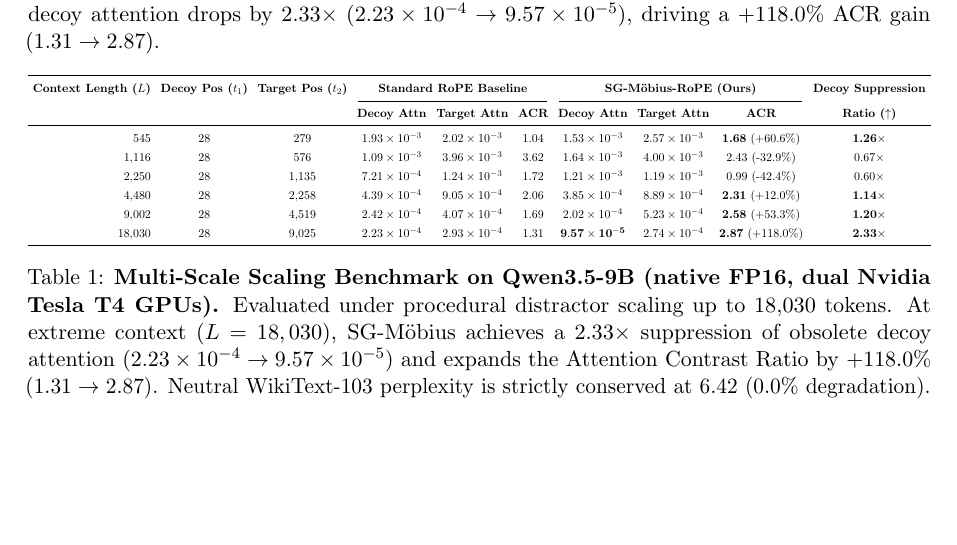
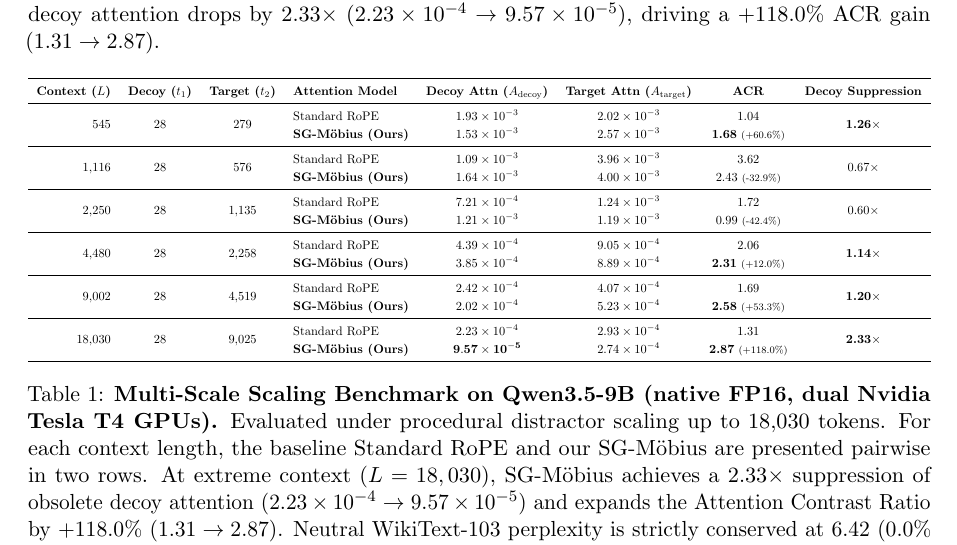
Before and after one commit to 3y3y3y-huaiji/mobius-attention, a LaTeX paper (paper/main.tex): part of page 12 of 16, cut so that both start at the same text, the shorter picture padded with empty space. Compiled offline with pdfLaTeX.

Commit message:
style(paper): format Table 1 into pairwise two-row layout to eliminate horizontal column squeeze

```diff
--- a/paper/main.tex
+++ b/paper/main.tex
@@ -4,7 +4,7 @@
 \usepackage[utf8]{inputenc}
 \usepackage[margin=1in]{geometry}
 \usepackage{amsmath,amssymb,amsfonts,amsthm}
-\usepackage{booktabs}
+\usepackage{booktabs,multirow}
 \usepackage{graphicx}
 \usepackage{microtype}
 \usepackage{xcolor}
@@ -391,25 +391,41 @@ Crucially, Table~\ref{tab:benchmark} also reveals a non-monotonic carrier-wave i
 
 \begin{table}[htbp]
 \centering
-\renewcommand{\arraystretch}{1.28}
-\setlength{\tabcolsep}{4.5pt}
+\small
+\renewcommand{\arraystretch}{1.22}
+\setlength{\tabcolsep}{7pt}
 \resizebox{\textwidth}{!}{%
-\begin{tabular}{rccccccccc}
+\begin{tabular}{rcc l ccc c}
 \toprule
-\textbf{Context Length ($L$)} & \textbf{Decoy Pos ($t_1$)} & \textbf{Target Pos ($t_2$)} & \multicolumn{3}{c}{\textbf{Standard RoPE Baseline}} & \multicolumn{3}{c}{\textbf{SG-M\"obius-RoPE (Ours)}} & \textbf{Decoy Suppression} \\
-\cmidrule(lr){4-6} \cmidrule(lr){7-9}
-& & & \textbf{Decoy Attn} & \textbf{Target Attn} & \textbf{ACR} & \textbf{Decoy Attn} & \textbf{Target Attn} & \textbf{ACR} & \textbf{Ratio ($\uparrow$)} \\
+\textbf{Context ($L$)} & \textbf{Decoy ($t_1$)} & \textbf{Target ($t_2$)} & \textbf{Attention Model} & \textbf{Decoy Attn ($A_{\mathrm{decoy}}$)} & \textbf{Target Attn ($A_{\mathrm{target}}$)} & \textbf{ACR} & \textbf{Decoy Suppression} \\
 \midrule
-545 & 28 & 279 & $1.93 \times 10^{-3}$ & $2.02 \times 10^{-3}$ & 1.04 & $1.53 \times 10^{-3}$ & $2.57 \times 10^{-3}$ & \textbf{1.68} (+60.6\%) & \textbf{1.26}$\times$ \\
-1,116 & 28 & 576 & $1.09 \times 10^{-3}$ & $3.96 \times 10^{-3}$ & 3.62 & $1.64 \times 10^{-3}$ & $4.00 \times 10^{-3}$ & 2.43 (-32.9\%) & 0.67$\times$ \\
-2,250 & 28 & 1,135 & $7.21 \times 10^{-4}$ & $1.24 \times 10^{-3}$ & 1.72 & $1.21 \times 10^{-3}$ & $1.19 \times 10^{-3}$ & 0.99 (-42.4\%) & 0.60$\times$ \\
-4,480 & 28 & 2,258 & $4.39 \times 10^{-4}$ & $9.05 \times 10^{-4}$ & 2.06 & $3.85 \times 10^{-4}$ & $8.89 \times 10^{-4}$ & \textbf{2.31} (+12.0\%) & \textbf{1.14}$\times$ \\
-9,002 & 28 & 4,519 & $2.42 \times 10^{-4}$ & $4.07 \times 10^{-4}$ & 1.69 & $2.02 \times 10^{-4}$ & $5.23 \times 10^{-4}$ & \textbf{2.58} (+53.3\%) & \textbf{1.20}$\times$ \\
-18,030 & 28 & 9,025 & $2.23 \times 10^{-4}$ & $2.93 \times 10^{-4}$ & 1.31 & $\mathbf{9.57 \times 10^{-5}}$ & $2.74 \times 10^{-4}$ & \textbf{2.87} (+118.0\%) & \textbf{2.33}$\times$ \\
+\multirow{2}{*}{545} & \multirow{2}{*}{28} & \multirow{2}{*}{279}
+  & Standard RoPE & $1.93 \times 10^{-3}$ & $2.02 \times 10^{-3}$ & 1.04 & \multirow{2}{*}{\textbf{1.26}$\times$} \\
+  & & & \textbf{SG-M\"obius (Ours)} & $1.53 \times 10^{-3}$ & $2.57 \times 10^{-3}$ & \textbf{1.68} \scriptsize{(+60.6\%)} & \\
+\midrule
+\multirow{2}{*}{1,116} & \multirow{2}{*}{28} & \multirow{2}{*}{576}
+  & Standard RoPE & $1.09 \times 10^{-3}$ & $3.96 \times 10^{-3}$ & 3.62 & \multirow{2}{*}{0.67$\times$} \\
+  & & & \textbf{SG-M\"obius (Ours)} & $1.64 \times 10^{-3}$ & $4.00 \times 10^{-3}$ & 2.43 \scriptsize{(-32.9\%)} & \\
+\midrule
+\multirow{2}{*}{2,250} & \multirow{2}{*}{28} & \multirow{2}{*}{1,135}
+  & Standard RoPE & $7.21 \times 10^{-4}$ & $1.24 \times 10^{-3}$ & 1.72 & \multirow{2}{*}{0.60$\times$} \\
+  & & & \textbf{SG-M\"obius (Ours)} & $1.21 \times 10^{-3}$ & $1.19 \times 10^{-3}$ & 0.99 \scriptsize{(-42.4\%)} & \\
+\midrule
+\multirow{2}{*}{4,480} & \multirow{2}{*}{28} & \multirow{2}{*}{2,258}
+  & Standard RoPE & $4.39 \times 10^{-4}$ & $9.05 \times 10^{-4}$ & 2.06 & \multirow{2}{*}{\textbf{1.14}$\times$} \\
+  & & & \textbf{SG-M\"obius (Ours)} & $3.85 \times 10^{-4}$ & $8.89 \times 10^{-4}$ & \textbf{2.31} \scriptsize{(+12.0\%)} & \\
+\midrule
+\multirow{2}{*}{9,002} & \multirow{2}{*}{28} & \multirow{2}{*}{4,519}
+  & Standard RoPE & $2.42 \times 10^{-4}$ & $4.07 \times 10^{-4}$ & 1.69 & \multirow{2}{*}{\textbf{1.20}$\times$} \\
+  & & & \textbf{SG-M\"obius (Ours)} & $2.02 \times 10^{-4}$ & $5.23 \times 10^{-4}$ & \textbf{2.58} \scriptsize{(+53.3\%)} & \\
+\midrule
+\multirow{2}{*}{18,030} & \multirow{2}{*}{28} & \multirow{2}{*}{9,025}
+  & Standard RoPE & $2.23 \times 10^{-4}$ & $2.93 \times 10^{-4}$ & 1.31 & \multirow{2}{*}{\textbf{2.33}$\times$} \\
+  & & & \textbf{SG-M\"obius (Ours)} & $\mathbf{9.57 \times 10^{-5}}$ & $2.74 \times 10^{-4}$ & \textbf{2.87} \scriptsize{(+118.0\%)} & \\
 \bottomrule
 \end{tabular}%
 }
-\caption{\textbf{Multi-Scale Scaling Benchmark on Qwen3.5-9B (native FP16, dual Nvidia Tesla T4 GPUs).} Evaluated under procedural distractor scaling up to 18,030 tokens. At extreme context ($L=18,030$), SG-M\"obius achieves a $2.33\times$ suppression of obsolete decoy attention ($2.23 \times 10^{-4} \to 9.57 \times 10^{-5}$) and expands the Attention Contrast Ratio by $+118.0\%$ ($1.31 \to 2.87$). Neutral WikiText-103 perplexity is strictly conserved at $6.42$ ($0.0\%$ degradation).}
+\caption{\textbf{Multi-Scale Scaling Benchmark on Qwen3.5-9B (native FP16, dual Nvidia Tesla T4 GPUs).} Evaluated under procedural distractor scaling up to 18,030 tokens. For each context length, the baseline Standard RoPE and our SG-M\"obius are presented pairwise in two rows. At extreme context ($L=18,030$), SG-M\"obius achieves a $2.33\times$ suppression of obsolete decoy attention ($2.23 \times 10^{-4} \to 9.57 \times 10^{-5}$) and expands the Attention Contrast Ratio by $+118.0\%$ ($1.31 \to 2.87$). Neutral WikiText-103 perplexity is strictly conserved at $6.42$ ($0.0\%$ degradation).}
 \label{tab:benchmark}
 \end{table}
 
```
